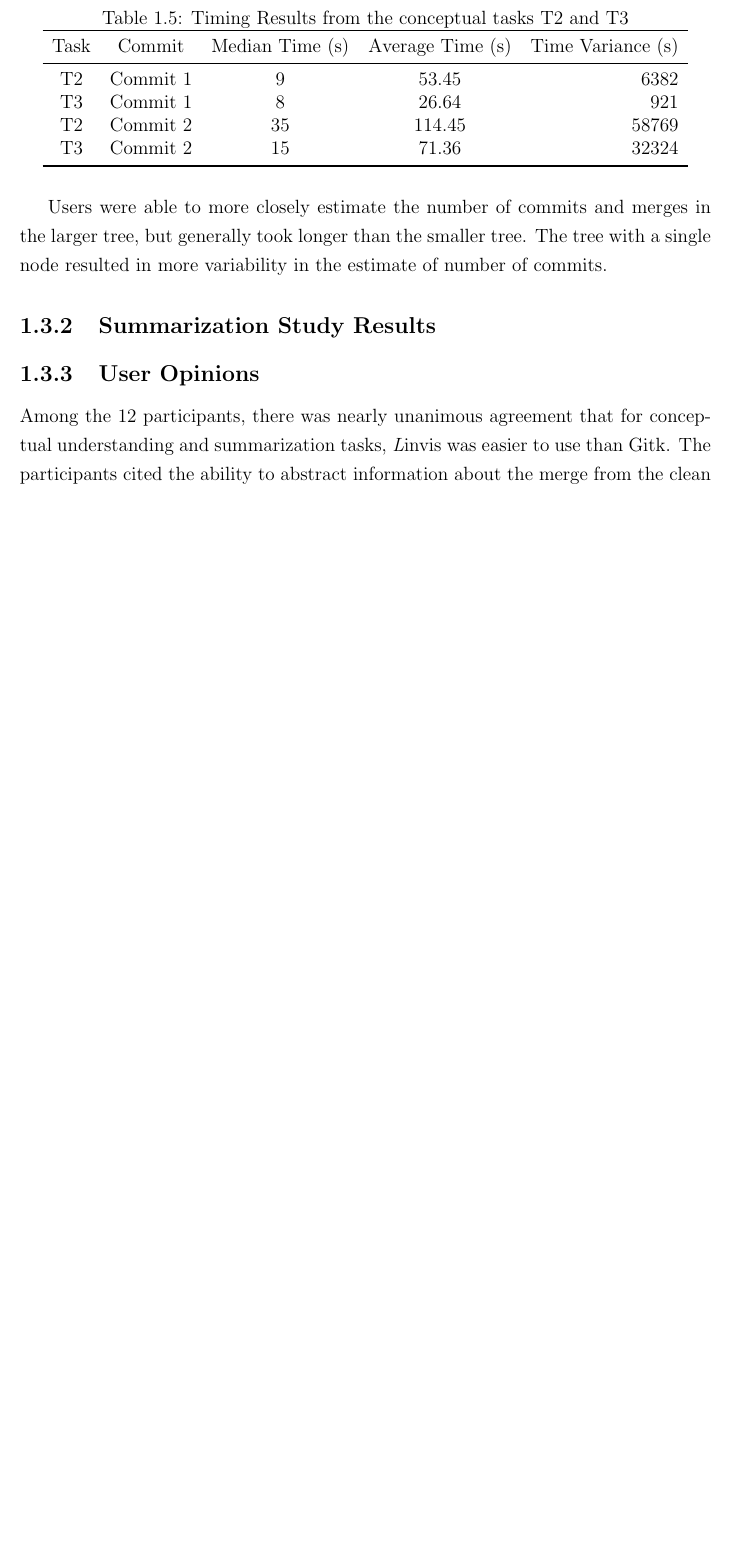
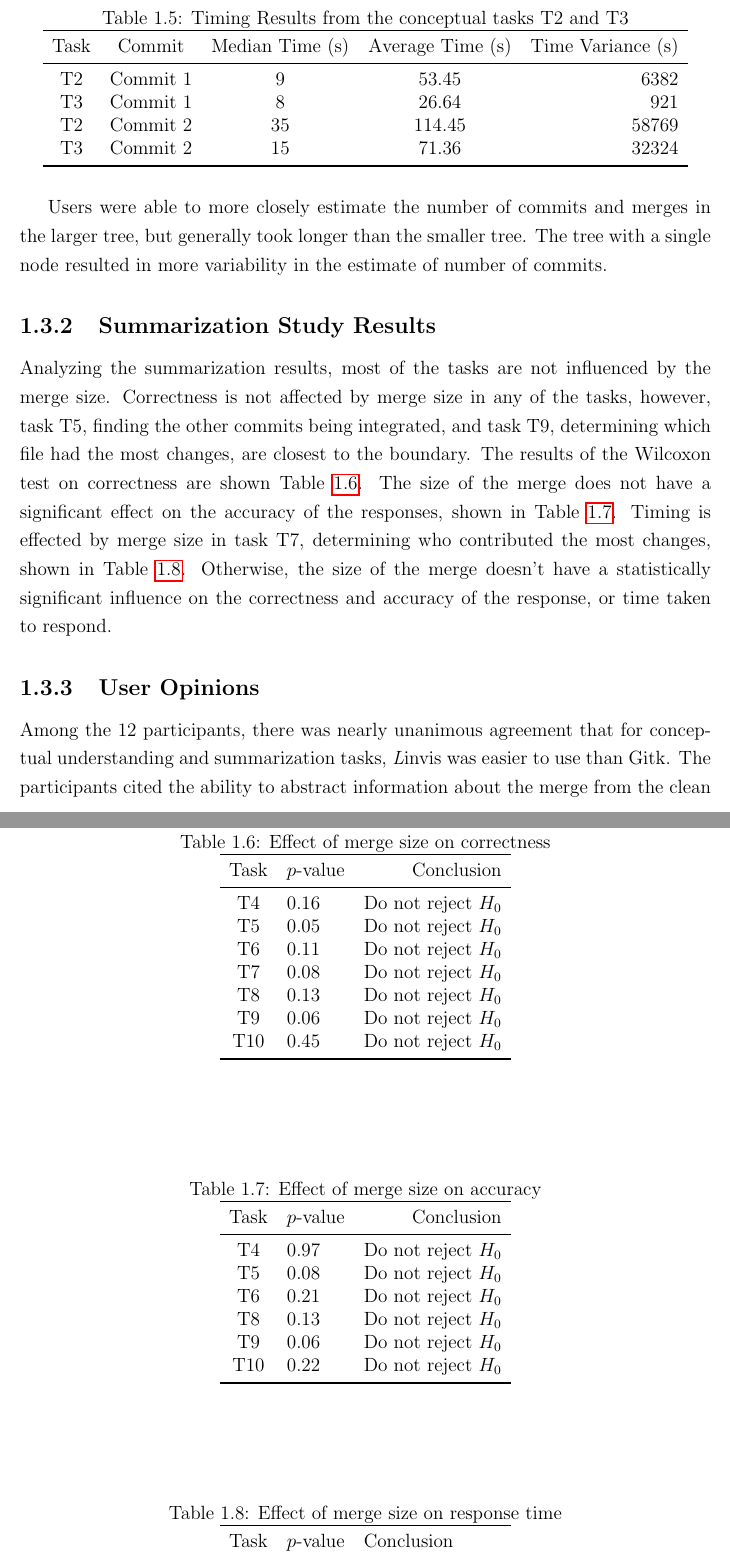
Before and after one commit to etcwilde/Thesis, a LaTeX thesis (thesis/thesis.tex, which reads thesis/chapters/Evaluation.tex): part of page 22 of 25 before the commit and two parts of pages 22 and 23 of 27 after it, the two joined at a grey line, cut so that both start at the same text, the shorter picture padded with empty space. Compiled offline with pdfLaTeX.

Commit message:
Adding intro to summarization results
Adds cross-commit tables.

```diff
--- a/thesis/chapters/Evaluation.tex
+++ b/thesis/chapters/Evaluation.tex
@@ -632,3 +632,58 @@ estimate of number of commits.
 \subsection{Summarization Study Results}
 \label{sub:summarization_results}
 
+Analyzing the summarization results, most of the tasks are not
+influenced by the merge size. Correctness is not affected by merge size
+in any of the tasks, however, task T5, finding the other commits being
+integrated, and task T9, determining which file had the most changes,
+are closest to the boundary. The results of the Wilcoxon test on
+correctness are shown Table~\ref{tab:cross_commit_correctness}. The size
+of the merge does not have a significant effect on the accuracy of the
+responses, shown in Table~\ref{tab:cross_commit_accuracy}. Timing is
+effected by merge size in task T7, determining who contributed the most
+changes, shown in Table~\ref{tab:cross_commit_timing}. Otherwise, the
+size of the merge doesn't have a statistically significant influence on
+the correctness and accuracy of the response, or time taken to respond.
+
+\begin{table}[htpb]
+  \centering
+  \caption{Effect of merge size on correctness}
+  \label{tab:cross_commit_correctness}
+  \begin{tabular}{clr}
+    \toprule
+    Task & $p$-value & Conclusion\\\midrule
+    T4   & 0.16      & Do not reject $H_0$\\
+    T5   & 0.05      & Do not reject $H_0$\\
+    T6   & 0.11      & Do not reject $H_0$\\
+    T7   & 0.08      & Do not reject $H_0$\\
+    T8   & 0.13      & Do not reject $H_0$\\
+    T9   & 0.06      & Do not reject $H_0$\\
+    T10  & 0.45      & Do not reject $H_0$\\
+    \bottomrule
+  \end{tabular}
+\end{table}
+
+\begin{table}[htpb]
+  \centering
+  \caption{Effect of merge size on accuracy}
+  \label{tab:cross_commit_accuracy}
+  \begin{tabular}{clr}
+    \toprule
+    Task & $p$-value & Conclusion\\\midrule
+    T4   & 0.97      & Do not reject $H_0$\\
+    T5   & 0.08      & Do not reject $H_0$\\
+    T6   & 0.21      & Do not reject $H_0$\\
+    T8   & 0.13      & Do not reject $H_0$\\
+    T9   & 0.06      & Do not reject $H_0$\\
+    T10  & 0.22      & Do not reject $H_0$\\
+    \bottomrule
+  \end{tabular}
+\end{table}
+
+\begin{table}[htpb]
+  \centering
+  \caption{Effect of merge size on response time}
+  \label{tab:cross_commit_timing}
+  \begin{tabular}{crl}
+    \toprule
+    Task & $p$-value & Conclusion\\\midrule
```
Also changed, not shown: thesis/chapters/Evaluation.tex (11 more changed lines).
